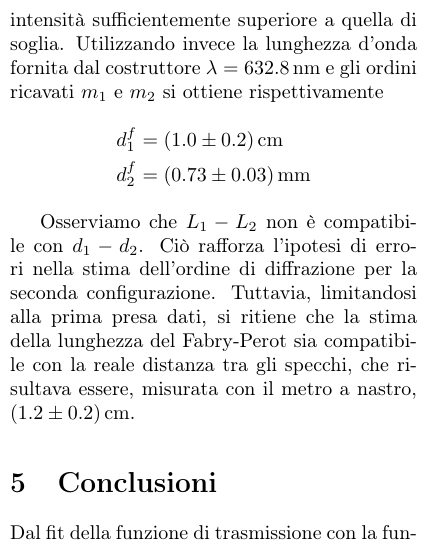
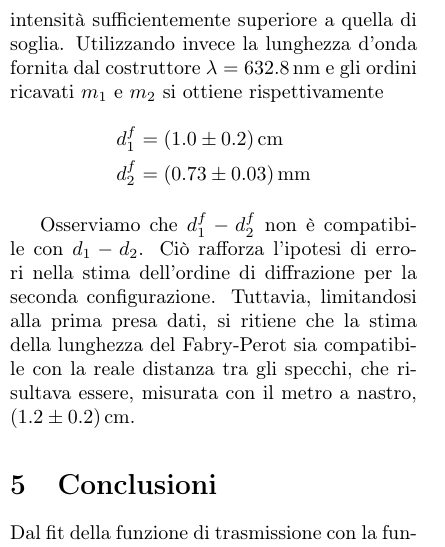
Before and after one commit to Legelli/PP4_Optics, a LaTeX paper (PP4.tex): part of one column of page 5 of 6, cut so that both start at the same text. Compiled offline with pdfLaTeX.

Commit message:
Update PP4.tex

```diff
--- a/PP4.tex
+++ b/PP4.tex
@@ -272,7 +272,7 @@ d_2^f &= \SI{0.73 \pm 0.03}{mm}
 \end{aligned}
 \]
 
-Osserviamo che $L_1-L_2$ non è compatibile con $d_1 - d_2$. Ciò rafforza l'ipotesi di errori nella stima dell'ordine di diffrazione per la seconda configurazione. Tuttavia, limitandosi alla prima presa dati, si ritiene che la stima della lunghezza del Fabry-Perot sia compatibile con la reale distanza tra gli specchi, che risultava essere, misurata con il metro a nastro, \SI{1.2 \pm 0.2}{cm}.
+Osserviamo che $d_1^f-d_2^f$ non è compatibile con $d_1 - d_2$. Ciò rafforza l'ipotesi di errori nella stima dell'ordine di diffrazione per la seconda configurazione. Tuttavia, limitandosi alla prima presa dati, si ritiene che la stima della lunghezza del Fabry-Perot sia compatibile con la reale distanza tra gli specchi, che risultava essere, misurata con il metro a nastro, \SI{1.2 \pm 0.2}{cm}.
 
 
 
```
